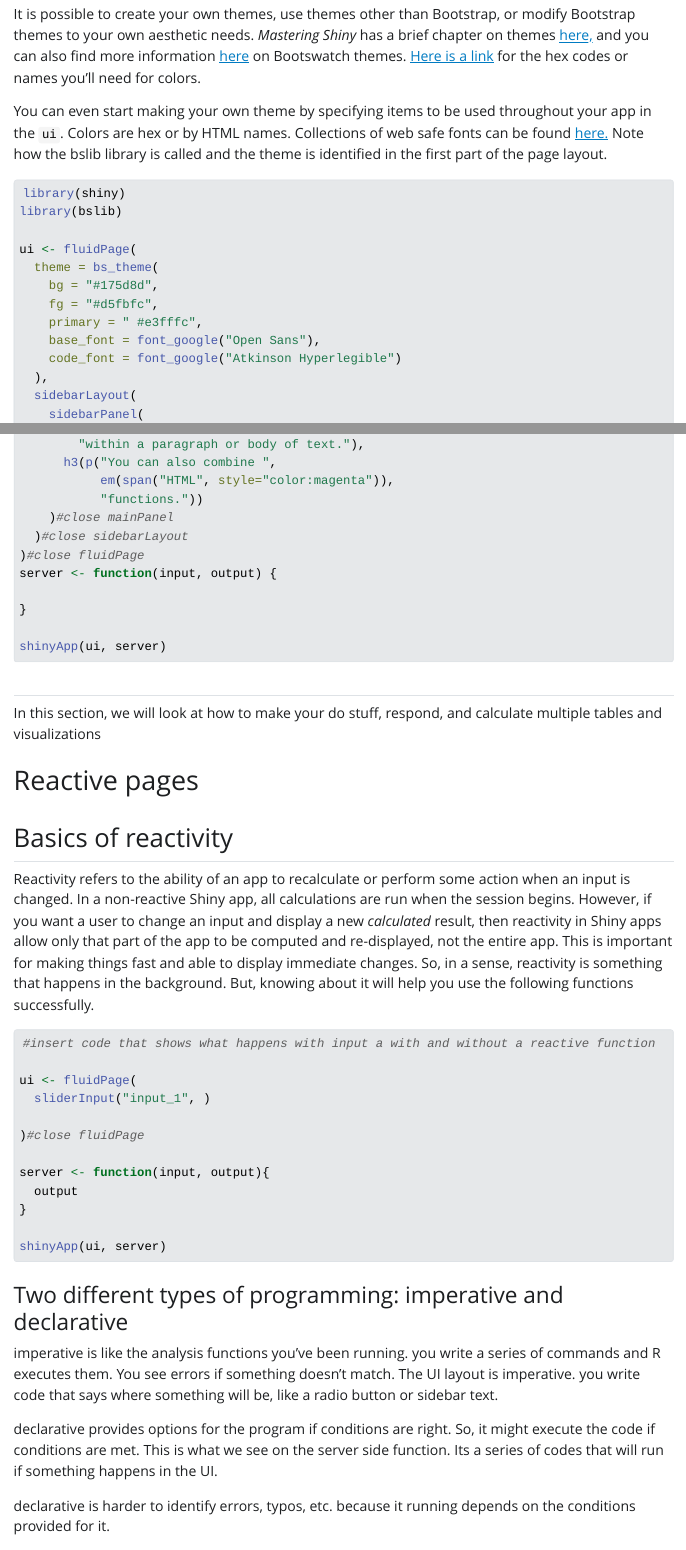
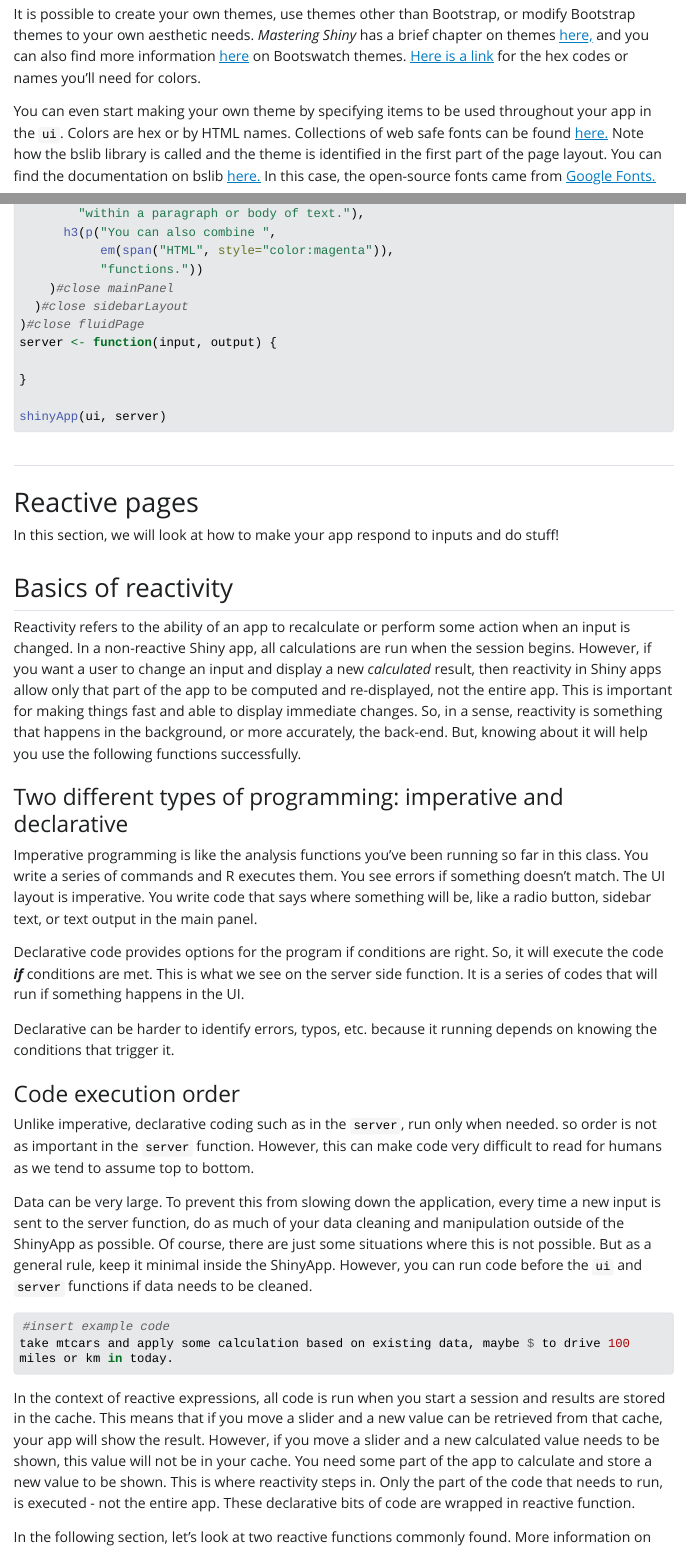
Before and after one commit to poppy-nicolette/INFO6270_ShinyDash, a Quarto document (Chapter 11b/ch11b.qmd): the page in a window 1100 px wide, from 16630 px down, and a second part further down, joined at a grey line. The pictures show the output file Chapter 11b/ch11b.html that the author committed with the source, opened offline; Quarto's library style sheets are replaced by a plain one without menus; long lines of code are wrapped.

Commit message:
updates to 11b

````diff
--- a/Chapter 11b/ch11b.qmd
+++ b/Chapter 11b/ch11b.qmd
@@ -607,7 +607,7 @@ shinyApp(ui, server)
 
 It is possible to create your own themes, use themes other than Bootstrap, or modify Bootstrap themes to your own aesthetic needs. *Mastering Shiny* has a brief chapter on themes [here,](https://mastering-shiny.org/action-layout.html) and you can also find more information [here](https://bootswatch.com/) on Bootswatch themes. [Here is a link](https://www.w3schools.com/colors/default.asp) for the hex codes or names you'll need for colors.
 
-You can even start making your own theme by specifying items to be used throughout your app in the `ui`. Colors are hex or by HTML names. Collections of web safe fonts can be found [here.](https://www.w3schools.com/csSref/css_websafe_fonts.php) Note how the bslib library is called and the theme is identified in the first part of the page layout.
+You can even start making your own theme by specifying items to be used throughout your app in the `ui`. Colors are hex or by HTML names. Collections of web safe fonts can be found [here.](https://www.w3schools.com/csSref/css_websafe_fonts.php) Note how the bslib library is called and the theme is identified in the first part of the page layout. You can find the documentation on bslib [here.](https://rstudio.github.io/bslib/articles/bslib.html) In this case, the open-source fonts came from [Google Fonts.](https://fonts.google.com/)
 
 ``` r
 library(shiny)
@@ -618,8 +618,8 @@ ui <- fluidPage(
     bg = "#175d8d",
     fg = "#d5fbfc",
     primary = "	#e3fffc",
-    base_font = font_google("Open Sans"),
-    code_font = font_google("Atkinson Hyperlegible")
+    base_font = font_google("Atkinson Hyperlegible"),
+    code_font = font_google("Roboto Mono")
   ),
   sidebarLayout(
     sidebarPanel(
@@ -717,36 +717,21 @@ shinyApp(ui, server)
 
 ##
 
-In this section, we will look at how to make your do stuff, respond, and calculate multiple tables and visualizations
+# Reactive pages
 
-# Reactive pages
+In this section, we will look at how to make your app respond to inputs and do stuff!
 
 ## Basics of reactivity
 
-Reactivity refers to the ability of an app to recalculate or perform some action when an input is changed. In a non-reactive Shiny app, all calculations are run when the session begins. However, if you want a user to change an input and display a new *calculated* result, then reactivity in Shiny apps allow only that part of the app to be computed and re-displayed, not the entire app. This is important for making things fast and able to display immediate changes. So, in a sense, reactivity is something that happens in the background. But, knowing about it will help you use the following functions successfully.
-
-``` r
-#insert code that shows what happens with input a with and without a reactive function
-
-ui <- fluidPage(
-  sliderInput("input_1", )
-
-)#close fluidPage
-
-server <- function(input, output){
-  output
-}
-
-shinyApp(ui, server)
-```
+Reactivity refers to the ability of an app to recalculate or perform some action when an input is changed. In a non-reactive Shiny app, all calculations are run when the session begins. However, if you want a user to change an input and display a new *calculated* result, then reactivity in Shiny apps allow only that part of the app to be computed and re-displayed, not the entire app. This is important for making things fast and able to display immediate changes. So, in a sense, reactivity is something that happens in the background, or more accurately, the back-end. But, knowing about it will help you use the following functions successfully.
 
 ### Two different types of programming: imperative and declarative
 
-imperative is like the analysis functions you've been running. you write a series of commands and R executes them. You see errors if something doesn't match. The UI layout is imperative. you write code that says where something will be, like a radio button or sidebar text.
+Imperative programming is like the analysis functions you've been running so far in this class. You write a series of commands and R executes them. You see errors if something doesn't match. The UI layout is imperative. You write code that says where something will be, like a radio button, sidebar text, or text output in the main panel.
 
-declarative provides options for the program if conditions are right. So, it might execute the code if conditions are met. This is what we see on the server side function. Its a series of codes that will run if something happens in the UI.
+Declarative code provides options for the program if conditions are right. So, it will execute the code ***if*** conditions are met. This is what we see on the server side function. It is a series of codes that will run if something happens in the UI.
 
-declarative is harder to identify errors, typos, etc. because it running depends on the conditions provided for it.
+Declarative can be harder to identify errors, typos, etc. because it running depends on knowing the conditions that trigger it.
 
 ### Code execution order
 
--- a/basic/basic_again/app.R
+++ b/basic/basic_again/app.R
@@ -7,7 +7,7 @@ ui <- fluidPage(
     fg = "#d5fbfc",
     primary = "	#e3fffc",
     base_font = font_google("Open Sans"),
-    code_font = font_google("Atkinson Hyperlegible")
+    code_font = font_google("Roboto Mono")
   ),
   sidebarLayout(
     sidebarPanel(
````
Also changed, not shown: Chapter 11b/ch11b.html.
